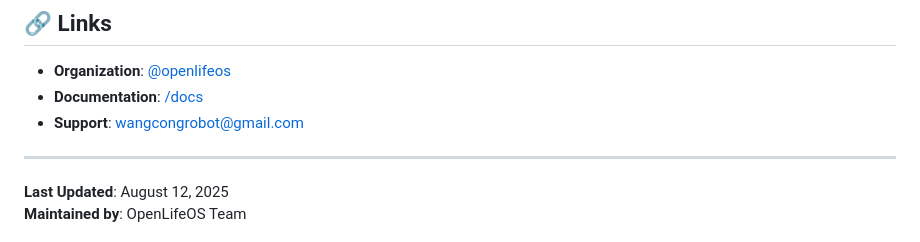
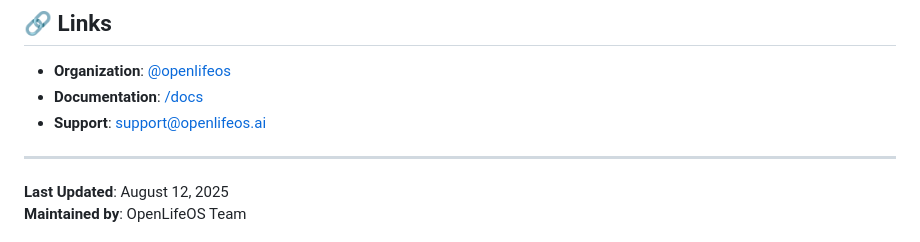
Before and after one commit to openlifeos/openlifeos.github.io, a Markdown page: README.md, the part around the change. GitHub-like rendering.

Commit message:
🔒 Security: Replace personal email with business email
- Removed personal Gmail address from public documentation
- Replaced with professional support@openlifeos.ai
- Improves privacy and security posture

```diff
--- a/README.md
+++ b/README.md
@@ -106,7 +106,7 @@ MIT License - see [LICENSE](LICENSE)
 
 - **Organization**: [@openlifeos](https://github.com/openlifeos)
 - **Documentation**: [/docs](https://openlifeos.ai/docs)
-- **Support**: wangcongrobot@gmail.com
+- **Support**: support@openlifeos.ai
 
 ---
 
```
